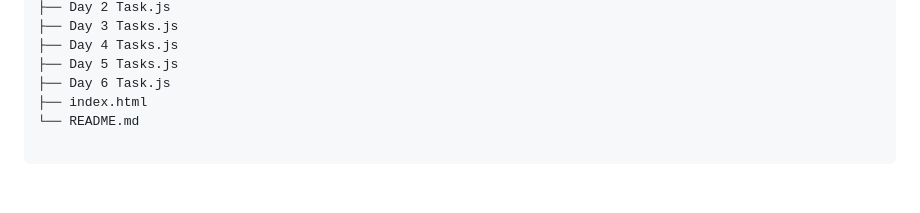
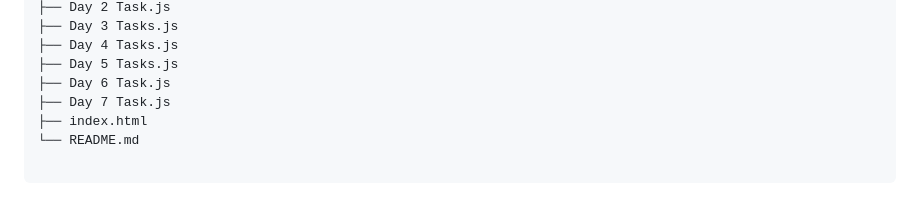
Before and after one commit to Mohithram30/javascript-tasks, a Markdown page: README.md, the part around the change. GitHub-like rendering.

Commit message:
task 7 updated

```diff
--- a/README.md
+++ b/README.md
@@ -657,5 +657,6 @@ javascript-tasks/
 ├── Day 4 Tasks.js
 ├── Day 5 Tasks.js
 ├── Day 6 Task.js
+├── Day 7 Task.js
 ├── index.html
 └── README.md
```
